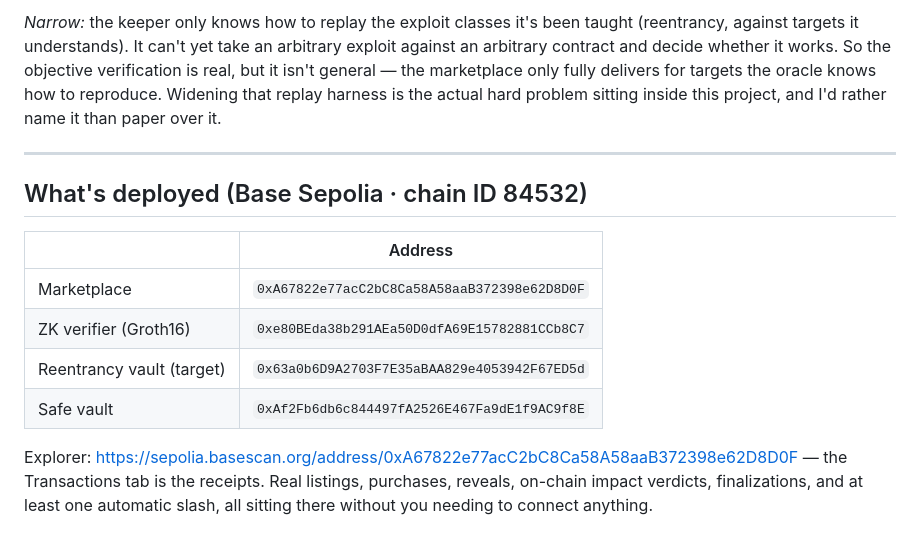
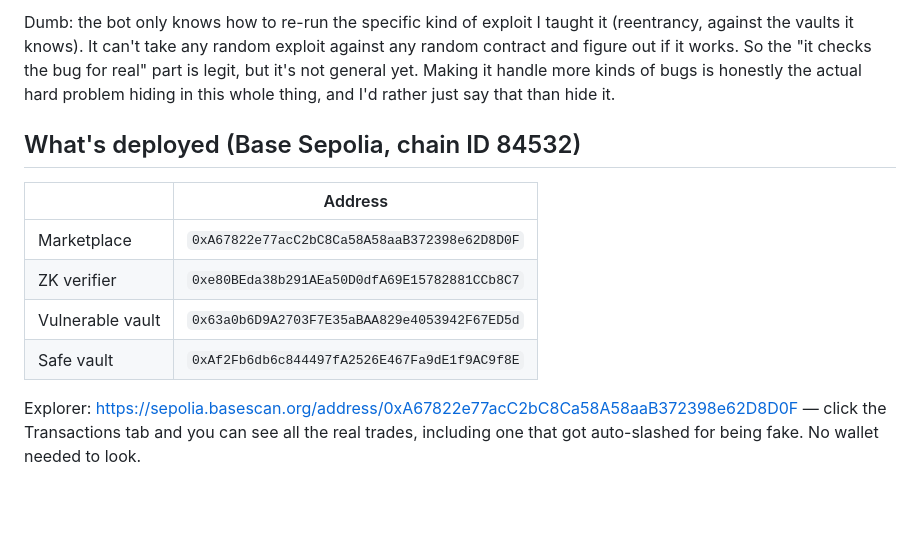
Before and after one commit to nutmegwealth/zeroleak-web, a Markdown page: README.md, the part around one of its changes. Rendered like a GitHub page; blank space fills up the shorter version.

```diff
--- a/README.md
+++ b/README.md
@@ -49,15 +45,13 @@ The oracle is centralized and narrow, and I'm not going to pretend it isn't.
 
-*Narrow:* the keeper only knows how to replay the exploit classes it's been taught (reentrancy, against targets it understands). It can't yet take an arbitrary exploit against an arbitrary contract and decide whether it works. So the objective verification is real, but it isn't general — the marketplace only fully delivers for targets the oracle knows how to reproduce. Widening that replay harness is the actual hard problem sitting inside this project, and I'd rather name it than paper over it.
+Dumb: the bot only knows how to re-run the specific kind of exploit I taught it (reentrancy, against the vaults it knows). It can't take any random exploit against any random contract and figure out if it works. So the "it checks the bug for real" part is legit, but it's not general yet. Making it handle more kinds of bugs is honestly the actual hard problem hiding in this whole thing, and I'd rather just say that than hide it.
 
----
-
-## What's deployed (Base Sepolia · chain ID 84532)
+## What's deployed (Base Sepolia, chain ID 84532)
 
 | | Address |
 |---|---|
 | Marketplace | `0xA67822e77acC2bC8Ca58A58aaB372398e62D8D0F` |
-| ZK verifier (Groth16) | `0xe80BEda38b291AEa50D0dfA69E15782881CCb8C7` |
-| Reentrancy vault (target) | `0x63a0b6D9A2703F7E35aBAA829e4053942F67ED5d` |
+| ZK verifier | `0xe80BEda38b291AEa50D0dfA69E15782881CCb8C7` |
+| Vulnerable vault | `0x63a0b6D9A2703F7E35aBAA829e4053942F67ED5d` |
 | Safe vault | `0xAf2Fb6db6c844497fA2526E467Fa9dE1f9AC9f8E` |
 
-Explorer: https://sepolia.basescan.org/address/0xA67822e77acC2bC8Ca58A58aaB372398e62D8D0F — the Transactions tab is the receipts. Real listings, purchases, reveals, on-chain impact verdicts, finalizations, and at least one automatic slash, all sitting there without you needing to connect anything.
+Explorer: https://sepolia.basescan.org/address/0xA67822e77acC2bC8Ca58A58aaB372398e62D8D0F — click the Transactions tab and you can see all the real trades, including one that got auto-slashed for being fake. No wallet needed to look.
```
Also changed, not shown: other parts of README.md (+21 -25 lines).
